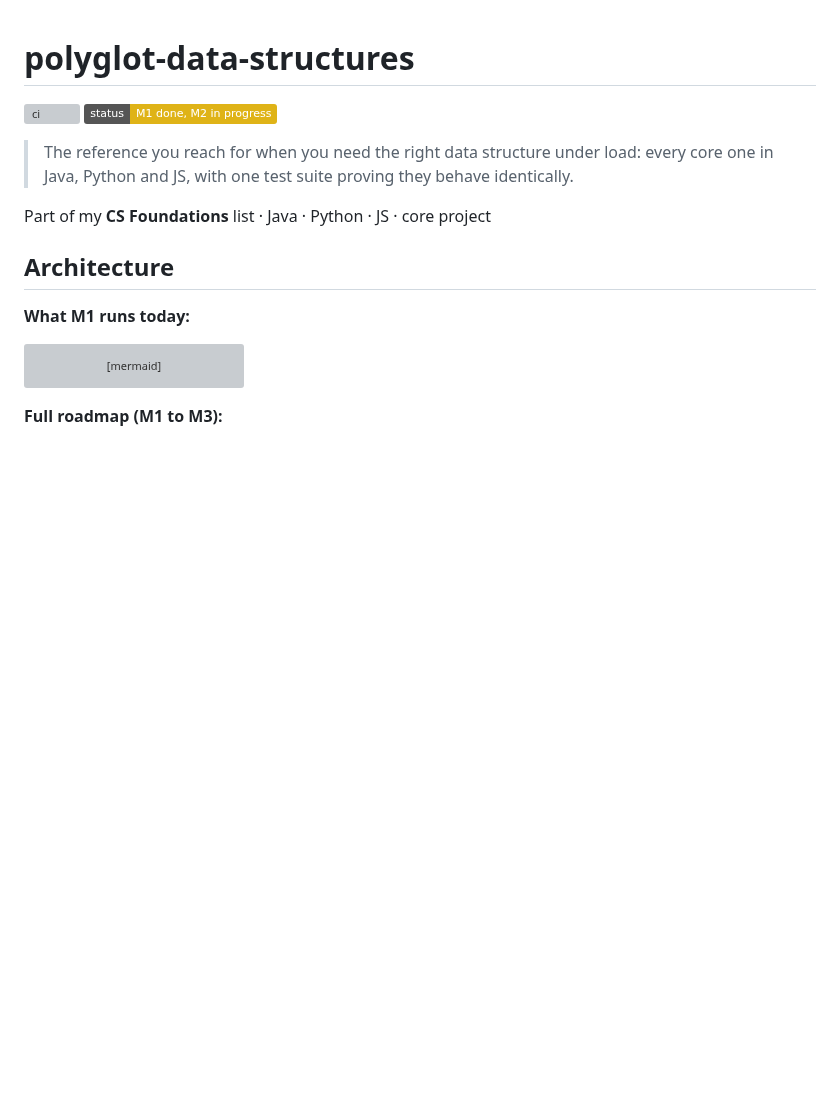
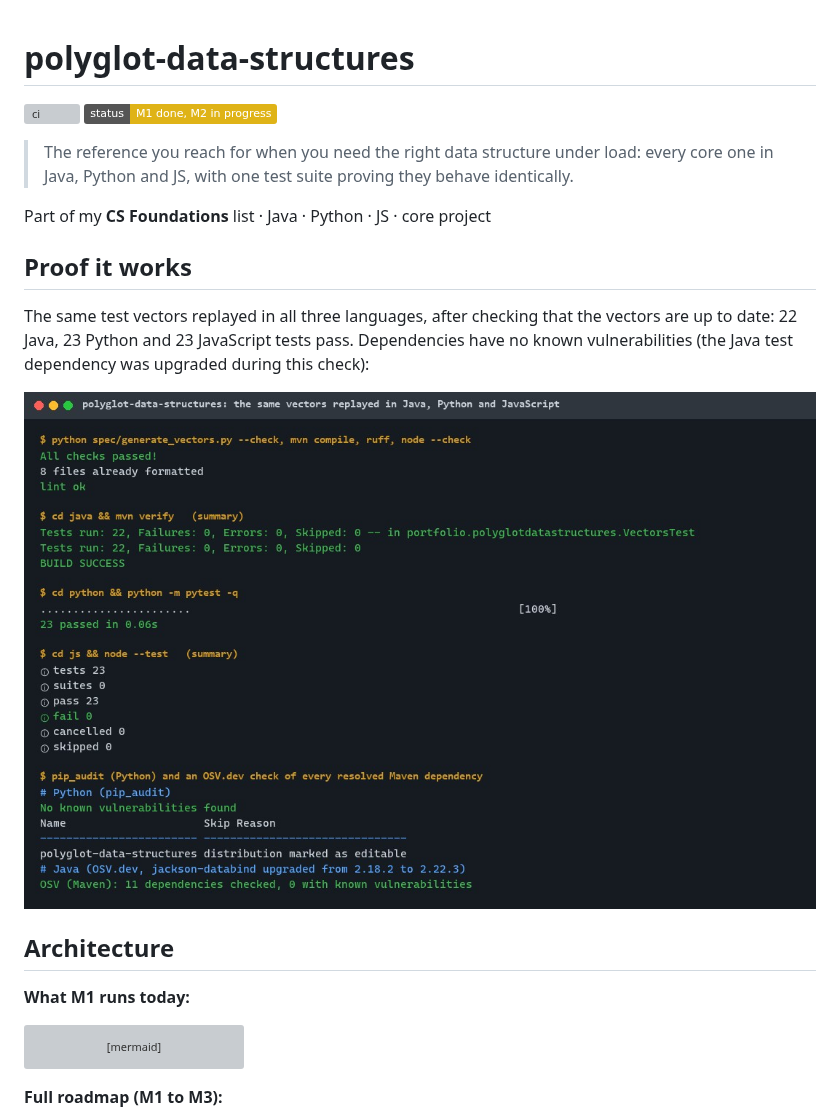
Before and after one commit to EquinoxWN/polyglot-data-structures, a Markdown page: README.md, the part around the change. Drawn GitHub-style; pictures changed too: docs/proof/tests.jpg (added); badges without logos; blank space fills up the shorter version; grey boxes are pictures that could not be loaded.

```diff
--- a/README.md
+++ b/README.md
@@ -6,6 +6,12 @@
 > The reference you reach for when you need the right data structure under load: every core one in Java, Python and JS, with one test suite proving they behave identically.
 
 Part of my **CS Foundations** list · Java · Python · JS · core project
+
+## Proof it works
+
+The same test vectors replayed in all three languages, after checking that the vectors are up to date: 22 Java, 23 Python and 23 JavaScript tests pass. Dependencies have no known vulnerabilities (the Java test dependency was upgraded during this check):
+
+![Vectors check, mvn verify, pytest, node --test and audits](docs/proof/tests.jpg)
 
 ## Architecture
 
```
Also changed, not shown: docs/results/m1.md (+10 -0 lines).
